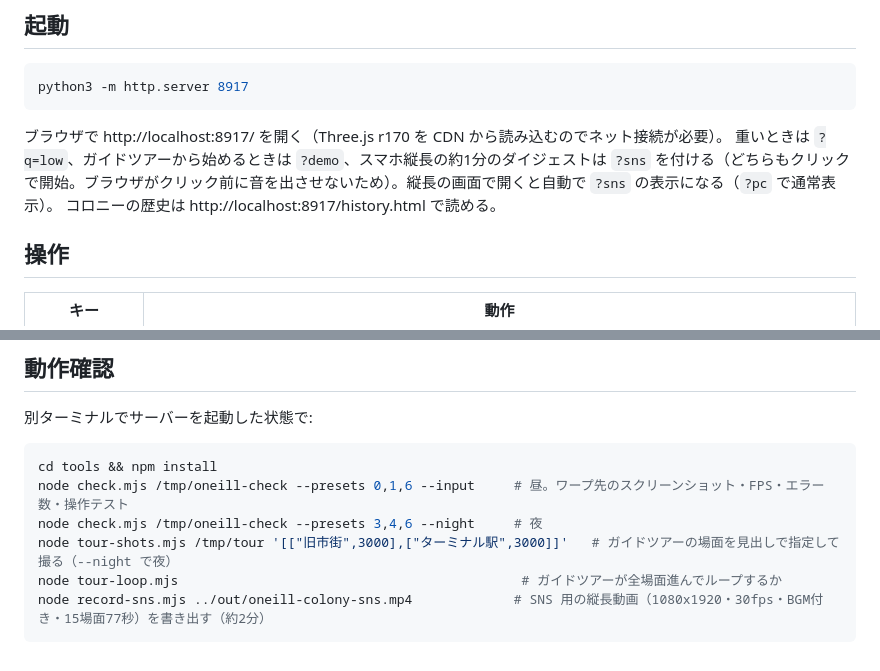
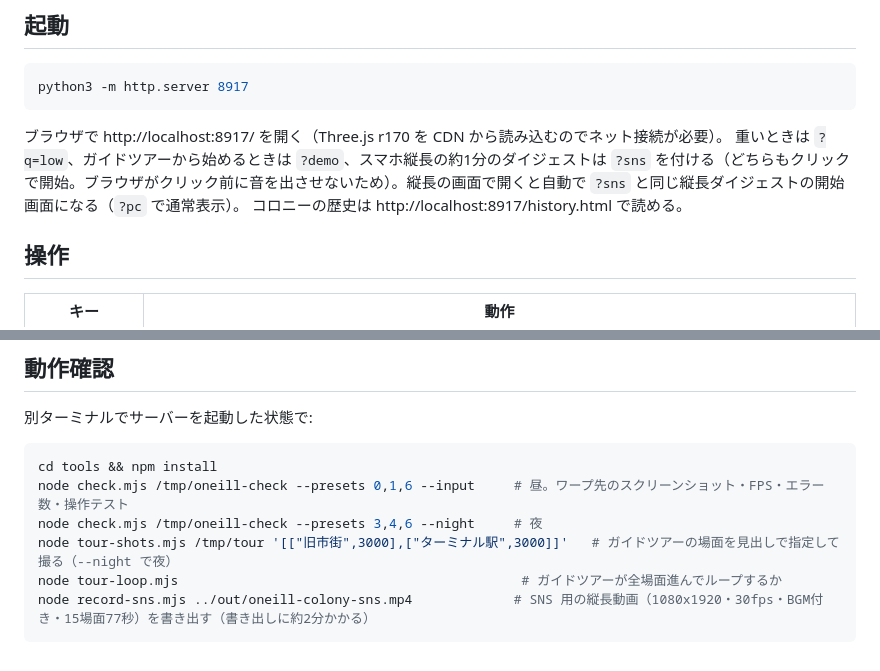
Before and after one commit to kasei-san/oneill-colony, a Markdown page: README.md, 2 parts joined by grey strips. GitHub-like rendering.

Commit message:
update-docs: 書き出し時間と縦長画面での動きの書き方をはっきりさせる
Co-Authored-By: Claude Opus 5.5 <noreply@anthropic.com>

````diff
--- a/README.md
+++ b/README.md
@@ -13,7 +13,7 @@ python3 -m http.server 8917
 ```
 
 ブラウザで http://localhost:8917/ を開く（Three.js r170 を CDN から読み込むのでネット接続が必要）。
-重いときは `?q=low`、ガイドツアーから始めるときは `?demo`、スマホ縦長の約1分のダイジェストは `?sns` を付ける（どちらもクリックで開始。ブラウザがクリック前に音を出させないため）。縦長の画面で開くと自動で `?sns` の表示になる（`?pc` で通常表示）。
+重いときは `?q=low`、ガイドツアーから始めるときは `?demo`、スマホ縦長の約1分のダイジェストは `?sns` を付ける（どちらもクリックで開始。ブラウザがクリック前に音を出させないため）。縦長の画面で開くと自動で `?sns` と同じ縦長ダイジェストの開始画面になる（`?pc` で通常表示）。
 コロニーの歴史は http://localhost:8917/history.html で読める。
 
 ## 操作
@@ -66,5 +66,5 @@ node check.mjs /tmp/oneill-check --presets 0,1,6 --input     # 昼。ワープ
 node check.mjs /tmp/oneill-check --presets 3,4,6 --night     # 夜
 node tour-shots.mjs /tmp/tour '[["旧市街",3000],["ターミナル駅",3000]]'   # ガイドツアーの場面を見出しで指定して撮る（--night で夜）
 node tour-loop.mjs                                            # ガイドツアーが全場面進んでループするか
-node record-sns.mjs ../out/oneill-colony-sns.mp4             # SNS 用の縦長動画（1080x1920・30fps・BGM付き・15場面77秒）を書き出す（約2分）
+node record-sns.mjs ../out/oneill-colony-sns.mp4             # SNS 用の縦長動画（1080x1920・30fps・BGM付き・15場面77秒）を書き出す（書き出しに約2分かかる）
 ```
````
